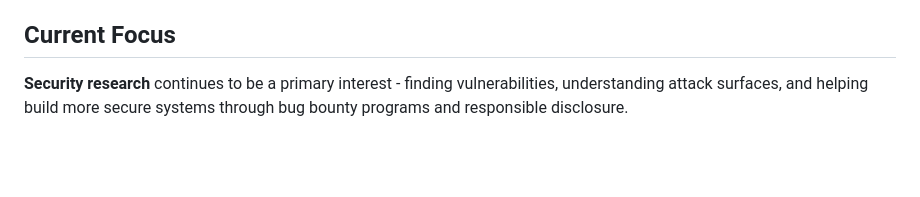
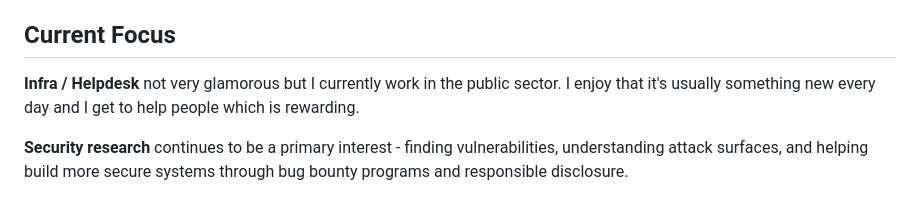
Before and after one commit to voidmanee/voidmanee.github.io, a Markdown page: about.md, the part around the change. Drawn GitHub-style; blank space fills up the shorter version.

Commit message:
Update about.md with current focus areas
Added current focus areas including Infra/Helpdesk, security research, and building production systems.

```diff
--- a/about.md
+++ b/about.md
@@ -75,6 +75,8 @@ The fundamentals haven't changed - networks still move packets, programs still n
 
 ## Current Focus
 
+**Infra / Helpdesk** not very glamorous but I currently work in the public sector. I enjoy that it's usually something new every day and I get to help people which is rewarding.
+
 **Security research** continues to be a primary interest - finding vulnerabilities, understanding attack surfaces, and helping build more secure systems through bug bounty programs and responsible disclosure.
 
 **Building production systems** that solve real problems, with a particular interest in automation, integration challenges, and systems that work at the intersection of different technology stacks.
```
